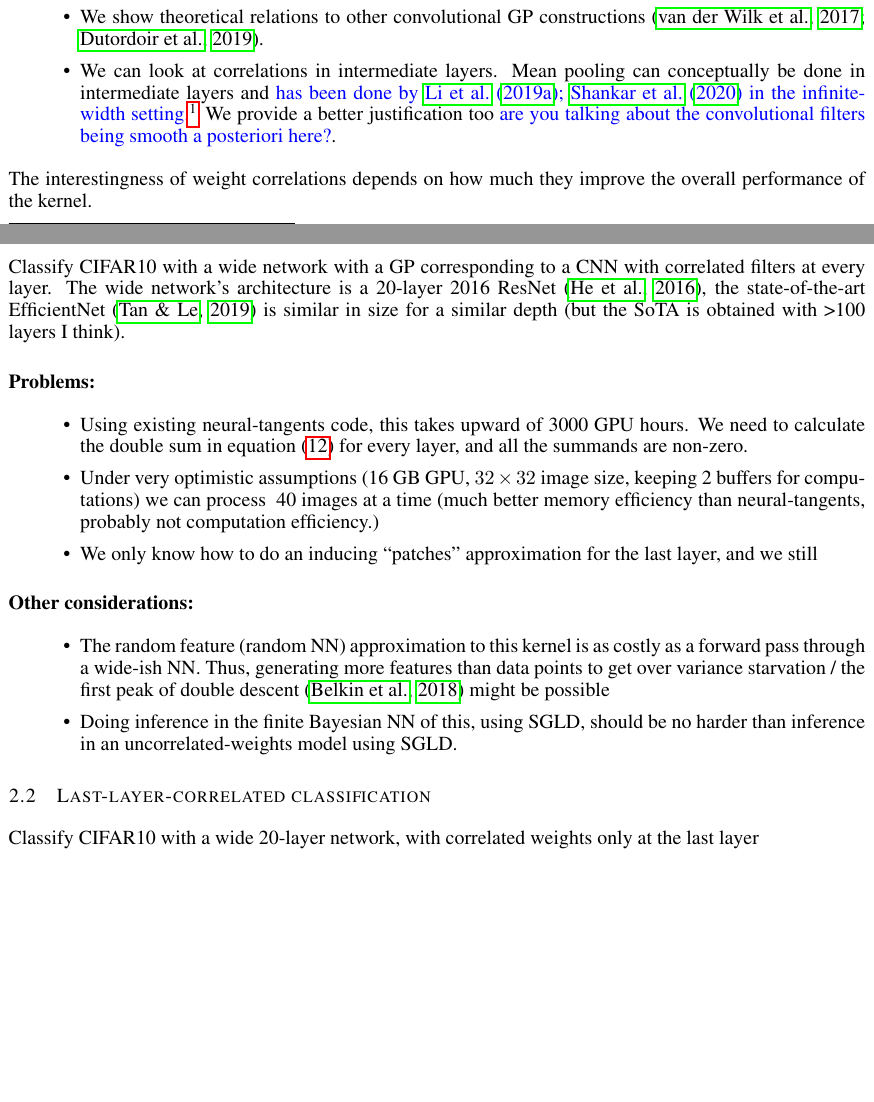
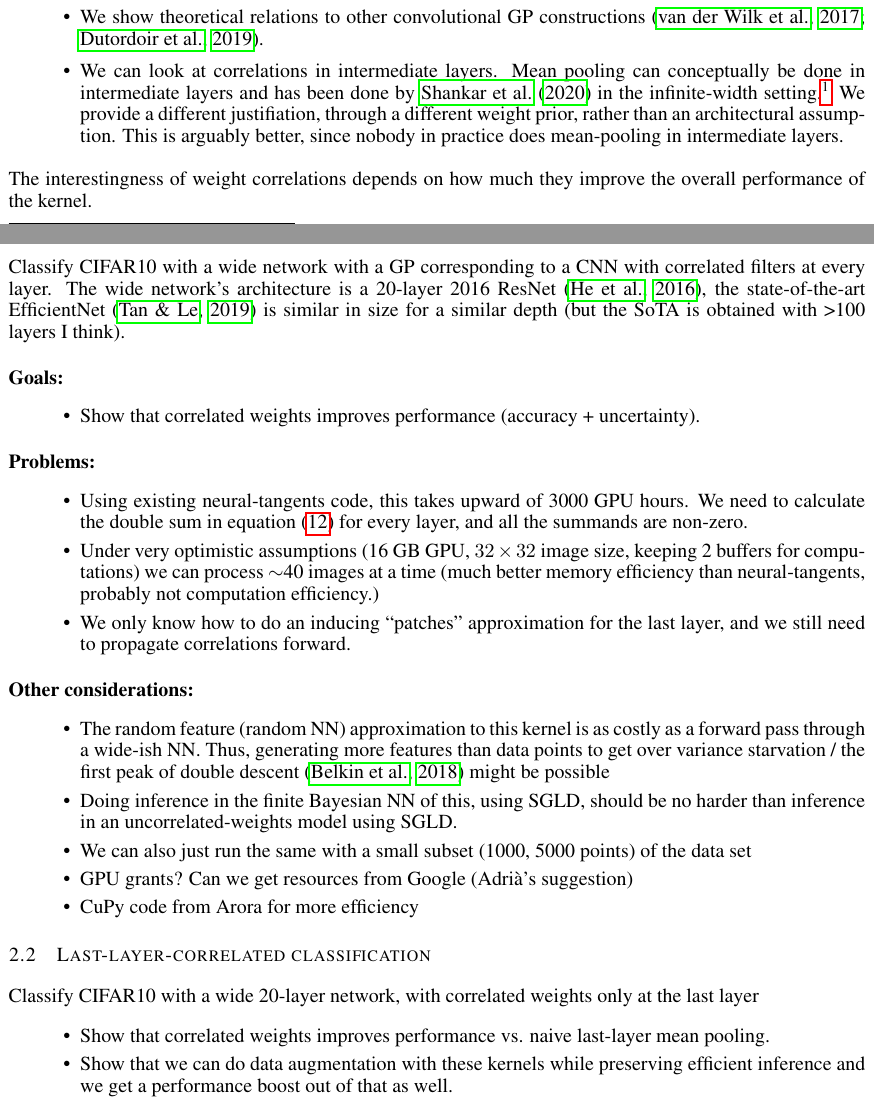
Before and after one commit to rhaps0dy/cnn-limits, a LaTeX paper (main.tex): two parts of pages 1 and 2 of 7 before the commit and two parts of pages 1 and 2 of 6 after it, joined at a grey line, cut so that both start at the same text, the shorter picture padded with empty space. Compiled offline with pdfLaTeX.

Commit message:
Update on Overleaf.

```diff
--- a/main.tex
+++ b/main.tex
@@ -141,7 +141,7 @@ Our core contribution to modelling is the idea of \emph{weight correlations} in
     \item We get a more general infinite-limit kernel than than previously considered. The closest papers are \citet{arora2019exact,li2019enhanced,shankar2020} who consider average pooling. We can interpolate between average pooling and no correlation.
     \item Previous work argues that taking the infinite limit destroys patch correlations. \citet{arora2019exact,li2019enhanced,shankar2020} need to change the architecture to regain the correlations. We show that the correlations can be regained by correlations in the weights, even while taking the infinite limit. Can this argue for different priors in the finite case?
     \item We show theoretical relations to other convolutional GP constructions \citep{markvdw2017convolutional,dutordoir2019tick}.
-    \item We can look at correlations in intermediate layers. Mean pooling can conceptually be done in intermediate layers and \adrianote{has been done by \citet{li19ecntk,shankar2020} in the infinite-width setting.}\footnote{There is some old-ish work in computer vision showing that max-pooling in intermediate layers (not mean-) can be substituted for strided convolutions \citep{springenberg14allconv}. Additionally, the current state of the art in ImageNet and CIFAR100  (without extra training data, using established data augmentation schemes) is obtained by EfficientNet \citep{tan19efficientnet}, a variant of ResNet, which only has mean-pooling at the end.} We provide a better justification too \adrianote{are you talking about the convolutional filters being smooth a posteriori here?}.
+    \item We can look at correlations in intermediate layers. Mean pooling can conceptually be done in intermediate layers and has been done by \citet{shankar2020} in the infinite-width setting.\footnote{There is some old-ish work in computer vision showing that max-pooling in intermediate layers (not mean-) can be substituted for strided convolutions \citep{springenberg14allconv}. Additionally, the current state of the art in ImageNet and CIFAR100  (without extra training data, using established data augmentation schemes) is obtained by EfficientNet \citep{tan19efficientnet}, a variant of ResNet, which only has mean-pooling at the end.} We provide a different justifiation, through a different weight prior, rather than an architectural assumption. This is arguably better, since nobody in practice does mean-pooling in intermediate layers.
 \end{itemize}
 The interestingness of weight correlations depends on how much they improve the overall performance of the kernel.
 
@@ -160,17 +160,23 @@ correlated filters at every layer. The wide network's architecture is a 20-layer
 \citep{tan19efficientnet} is similar in size for a similar depth (but the SoTA
 is obtained with >100 layers I think).
 
+\paragraph{Goals:}
+\begin{itemize}
+    \item Show that correlated weights improves performance (accuracy + uncertainty).
+\end{itemize}
+
+
 \paragraph{Problems:}
 \begin{itemize}
   \item Using existing neural-tangents code, this takes upward of 3000 GPU
     hours. We need to calculate the double sum in \fref{eq:full-cov} for every
     layer, and all the summands are non-zero.
   \item Under very optimistic assumptions (16 GB GPU, $32\times 32$ image size,
-    keeping 2 buffers for computations) we can process ~40 images at a time
+    keeping 2 buffers for computations) we can process $\sim$40 images at a time
     (much better memory efficiency than neural-tangents, probably not
     computation efficiency.)
   \item We only know how to do an inducing ``patches'' approximation for the last
-    layer, and we still
+    layer, and we still need to propagate correlations forward.
 \end{itemize}
 
 \paragraph{Other considerations:}
@@ -181,11 +187,21 @@ is obtained with >100 layers I think).
     of double descent \citep{belkin18reconciling} might be possible
   \item Doing inference in the finite Bayesian NN of this, using SGLD, should be
     no harder than inference in an uncorrelated-weights model using SGLD.
+
+    \item We can also just run the same with a small subset (1000, 5000 points) of the data set
+    \item GPU grants? Can we get resources from Google (Adrià's suggestion)
+    \item CuPy code from Arora for more efficiency
 \end{itemize}
 
 \subsection{Last-layer-correlated classification}
 Classify CIFAR10 with a wide 20-layer network, with correlated weights only at
 the last layer
+
+\begin{itemize}
+    \item Show that correlated weights improves performance vs. naive last-layer mean pooling.
+    \item Show that we can do data augmentation with these kernels while preserving efficient inference and we get a performance boost out of that as well.
+\end{itemize}
+
 
 \paragraph{Problems:}
 \begin{itemize}
```
Also changed, not shown: main.tex (2 more changed lines).
